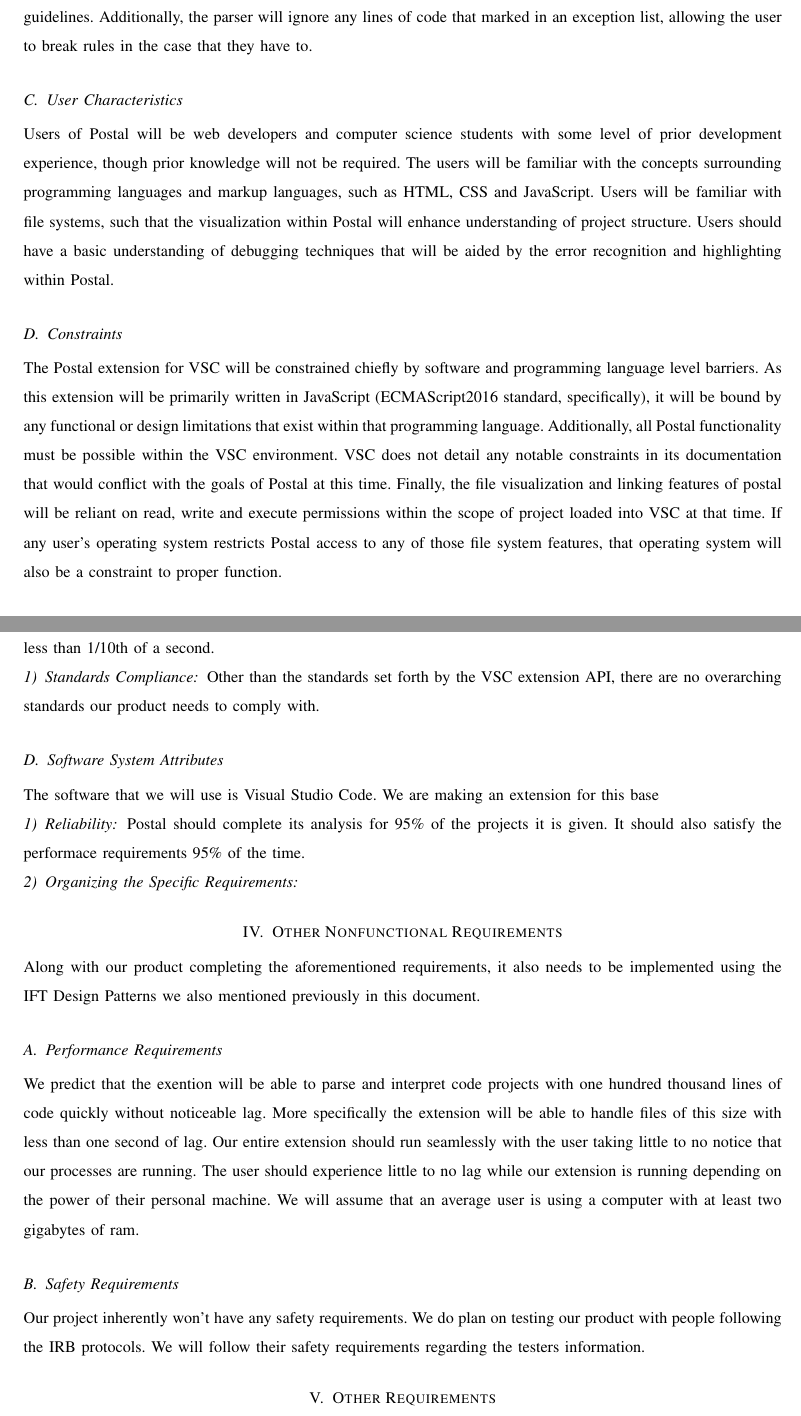
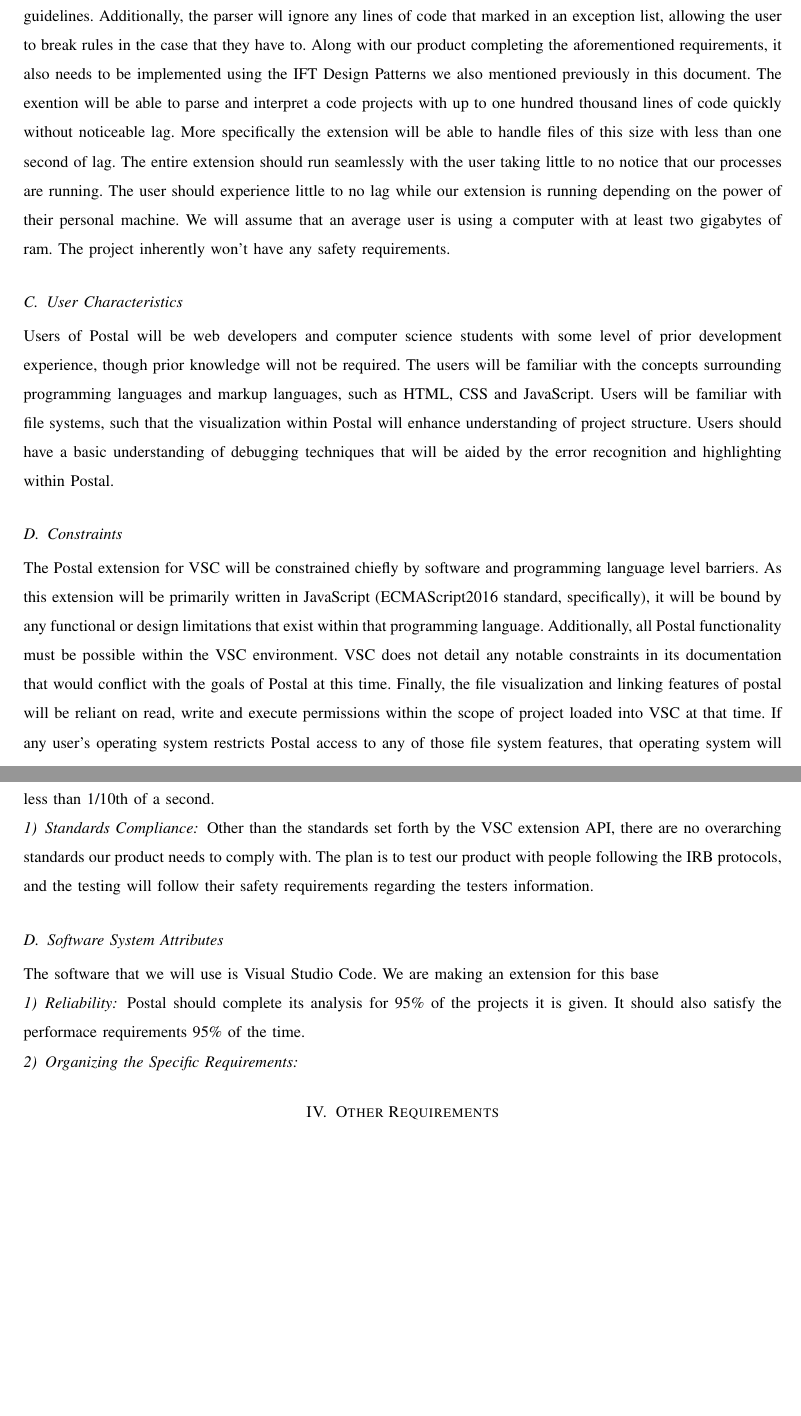
Before and after one commit to slichlyter12/Postal, a LaTeX paper (Requirements/requirements.tex): two parts of pages 7 and 10 of 10 before the commit and two parts of pages 6 and 9 of 9 after it, joined at a grey line, cut so that both start at the same text, the shorter picture padded with empty space. Compiled offline with pdfLaTeX; a missing font is replaced by an installed copy or a similar font; a LaTeX package or settings file that is missing is left out.

Commit message:
moved the other functional requirements to the product function section

```diff
--- a/Requirements/requirements.tex
+++ b/Requirements/requirements.tex
@@ -116,12 +118,27 @@ TODO: Uncertain what specific operations the users will follow.
 From a functional perspective, Postal will largely do two things: Provide the user with a visual perspective of their project folder and parse HTML, CSS and JavaScript files for bad coding practices and information to feed into the visual interface.
 The visual interface component will be a separate window referred to as the ?File Map?. This window will scan the directory of the currently open project and create a visual representation of the files in the folder. The representation will also feature indicators of errors that the parser detects in files and visually display any links between files.
 The parser will read the HTML, CSS and JavaScript files in the user?s project folder and look for specific violations of rules the defined in the system. These rules will be based on W3?s best practices guidelines. Additionally, the parser will ignore any lines of code that marked in an exception list, allowing the user to break rules in the case that they have to.
+Along with our product completing the aforementioned requirements, it also needs to be implemented using the IFT Design Patterns we also mentioned previously in this document.
+The exention will be able to parse and interpret a code projects with up to one hundred thousand lines of code quickly without noticeable lag.
+More specifically the extension will be able to handle files of this size with less than one second of lag.
+The entire extension should run seamlessly with the user taking little to no notice that our processes are running.
+The user should experience little to no lag while our extension is running depending on the power of their personal machine.
+We will assume that an average user is using a computer with at least two gigabytes of ram.
+The project inherently won't have any safety requirements.
+
+
 
 \subsection{User Characteristics}
-Users of Postal will be web developers and computer science students with some level of prior development experience, though prior knowledge will not be required. The users will be familiar with the concepts surrounding programming languages and markup languages, such as HTML, CSS and JavaScript. Users will be familiar with file systems, such that the visualization within Postal will enhance understanding of project structure. Users should have a basic understanding of debugging techniques that will be aided by the error recognition and highlighting within Postal.
+Users of Postal will be web developers and computer science students with some level of prior development experience, though prior knowledge will not be required. The users will be familiar with the concepts surrounding programming languages and markup languages, such as HTML, CSS and JavaScript.
+Users will be familiar with file systems, such that the visualization within Postal will enhance understanding of project structure.
+Users should have a basic understanding of debugging techniques that will be aided by the error recognition and highlighting within Postal.
 
 \subsection{Constraints}
-The Postal extension for VSC will be constrained chiefly by software and programming language level barriers. As this extension will be primarily written in JavaScript (ECMAScript2016 standard, specifically), it will be bound by any functional or design limitations that exist within that programming language. Additionally, all Postal functionality must be possible within the VSC environment. VSC does not detail any notable constraints in its documentation that would conflict with the goals of Postal at this time. Finally, the file visualization and linking features of postal will be reliant on read, write and execute permissions within the scope of project loaded into VSC at that time. If any user's operating system restricts Postal access to any of those file system features, that operating system will also be a constraint to proper function.
+The Postal extension for VSC will be constrained chiefly by software and programming language level barriers.
+As this extension will be primarily written in JavaScript (ECMAScript2016 standard, specifically), it will be bound by any functional or design limitations that exist within that programming language.
+Additionally, all Postal functionality must be possible within the VSC environment.
+VSC does not detail any notable constraints in its documentation that would conflict with the goals of Postal at this time.
+Finally, the file visualization and linking features of postal will be reliant on read, write and execute permissions within the scope of project loaded into VSC at that time. If any user's operating system restricts Postal access to any of those file system features, that operating system will also be a constraint to proper function.
 
 \subsection{Assumptions and Dependencies}
 The successful development of Postal assumes that Microsoft will not update Visual Studio Code in such a manner that breaks the function of the Postal extension. It is also assumed that VSC will continue to support the operating systems used in development, testing, and utilization of Postal.
@@ -186,6 +203,7 @@ Our parser should complete each HTML file in less than 1/5th of a second and eac
 
 \subsubsection{Standards Compliance}
 Other than the standards set forth by the VSC extension API, there are no overarching standards our product needs to comply with.
+The plan is to test our product with people following the IRB protocols, and the testing will follow their safety requirements regarding the testers information.
 
 \subsection{Software System Attributes}
 The software that we will use is Visual Studio Code. We are making an extension for this base
@@ -194,21 +212,6 @@ The software that we will use is Visual Studio Code. We are making an extension
 Postal should complete its analysis for 95\% of the projects it is given. It should also satisfy the performace requirements 95\% of the time.
 
 \subsubsection{Organizing the Specific Requirements}
-
-\section{Other Nonfunctional Requirements}
-Along with our product completing the aforementioned requirements, it also needs to be implemented using the IFT Design Patterns we also mentioned previously in this document.
-
-\subsection{Performance Requirements}
-We predict that the exention will be able to parse and interpret code projects with one hundred thousand lines of code quickly without noticeable lag.
-More specifically the extension will be able to handle files of this size with less than one second of lag.
-Our entire extension should run seamlessly with the user taking little to no notice that our processes are running.
-The user should experience little to no lag while our extension is running depending on the power of their personal machine.
-We will assume that an average user is using a computer with at least two gigabytes of ram.
-
-\subsection{Safety Requirements}
-Our project inherently won't have any safety requirements.
-We do plan on testing our product with people following the IRB protocols.
-We will follow their safety requirements regarding the testers information.
 
 \section{Other Requirements}
 
```
Also changed, not shown: Requirements/requirements.tex (6 more changed lines).
